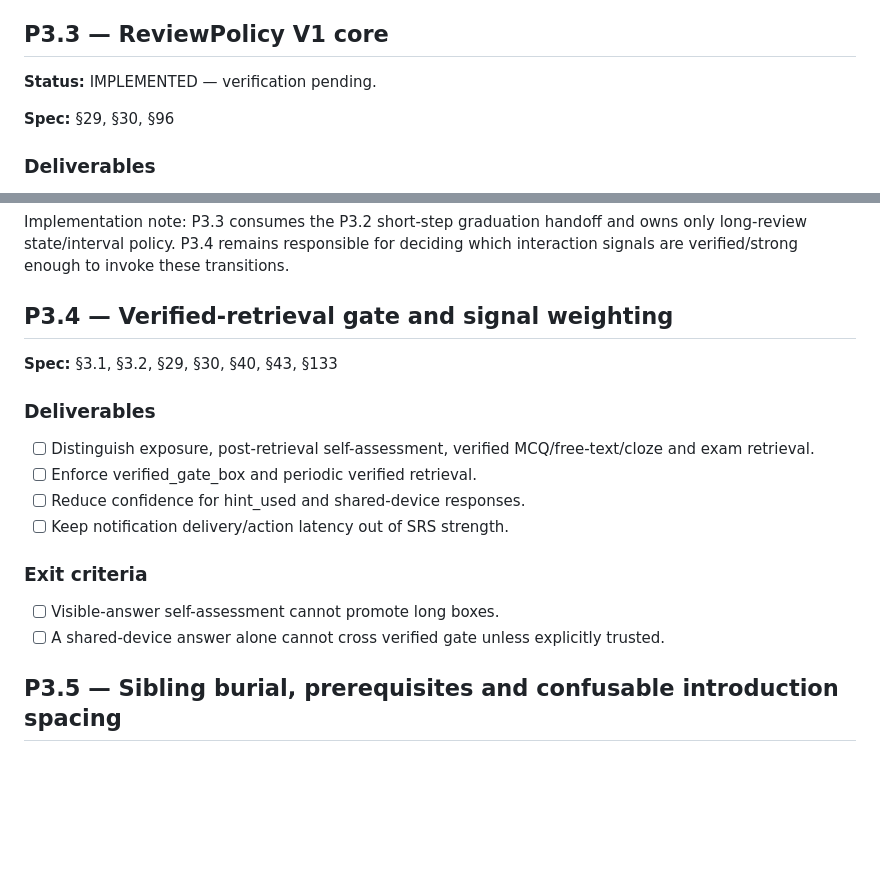
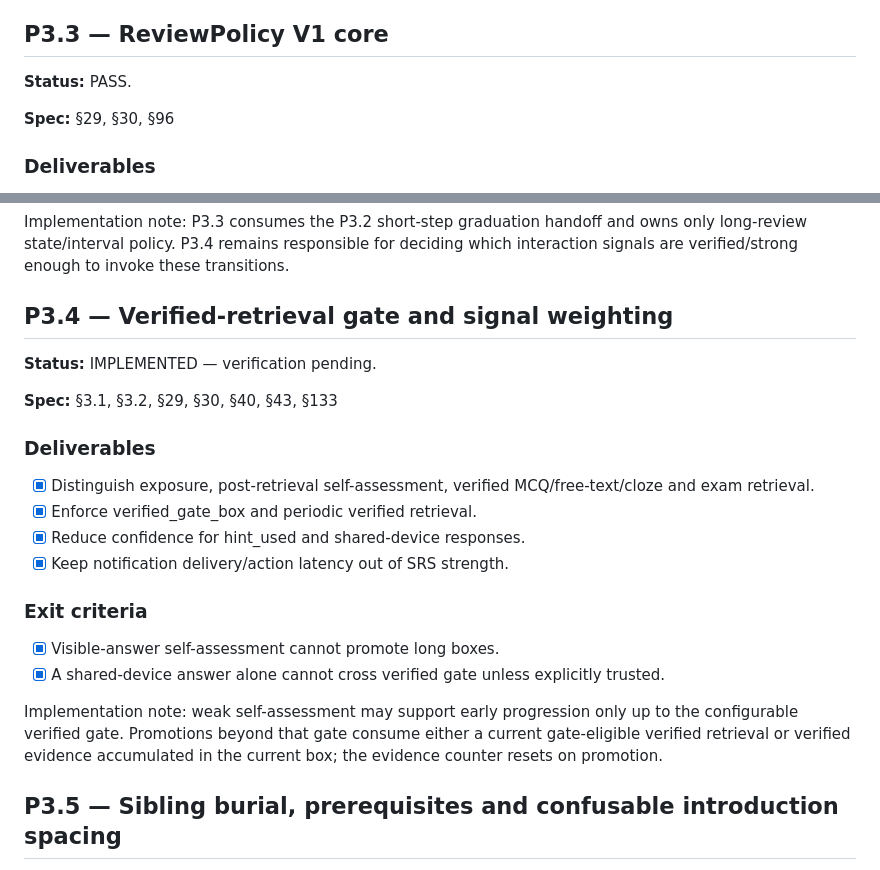
Before and after one commit to rfrachot/LockLearn, a Markdown page: docs/plan/P3.md, 2 parts joined by grey strips. Rendered like a GitHub page; blank space fills up the shorter version.

Commit message:
docs(signals): close P3.3 and stage P3.4 gate

```diff
--- a/docs/plan/P3.md
+++ b/docs/plan/P3.md
@@ -39,7 +39,7 @@ remains P3.9 scope.
 
 ## P3.3 — ReviewPolicy V1 core
 
-**Status:** IMPLEMENTED — verification pending.
+**Status:** PASS.
 
 **Spec:** §29, §30, §96
 
@@ -60,17 +60,24 @@ transitions.
 
 ## P3.4 — Verified-retrieval gate and signal weighting
 
+**Status:** IMPLEMENTED — verification pending.
+
 **Spec:** §3.1, §3.2, §29, §30, §40, §43, §133
 
 ### Deliverables
-- [ ] Distinguish exposure, post-retrieval self-assessment, verified MCQ/free-text/cloze and exam retrieval.
-- [ ] Enforce verified_gate_box and periodic verified retrieval.
-- [ ] Reduce confidence for hint_used and shared-device responses.
-- [ ] Keep notification delivery/action latency out of SRS strength.
+- [x] Distinguish exposure, post-retrieval self-assessment, verified MCQ/free-text/cloze and exam retrieval.
+- [x] Enforce verified_gate_box and periodic verified retrieval.
+- [x] Reduce confidence for hint_used and shared-device responses.
+- [x] Keep notification delivery/action latency out of SRS strength.
 
 ### Exit criteria
-- [ ] Visible-answer self-assessment cannot promote long boxes.
-- [ ] A shared-device answer alone cannot cross verified gate unless explicitly trusted.
+- [x] Visible-answer self-assessment cannot promote long boxes.
+- [x] A shared-device answer alone cannot cross verified gate unless explicitly trusted.
+
+Implementation note: weak self-assessment may support early progression only up
+to the configurable verified gate. Promotions beyond that gate consume either a
+current gate-eligible verified retrieval or verified evidence accumulated in the
+current box; the evidence counter resets on promotion.
 
 ## P3.5 — Sibling burial, prerequisites and confusable introduction spacing
 
```
